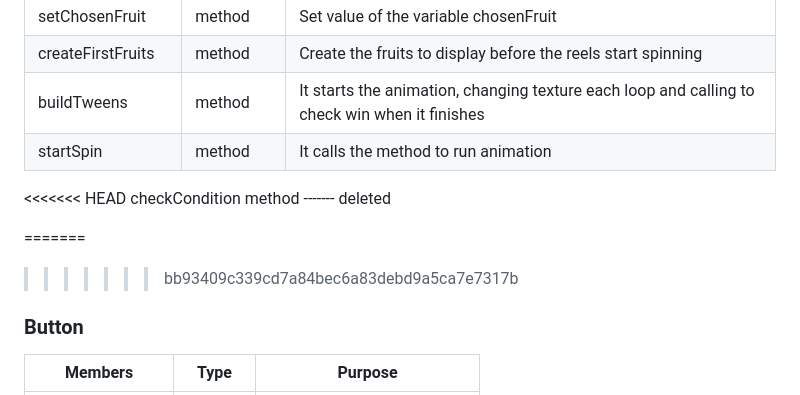
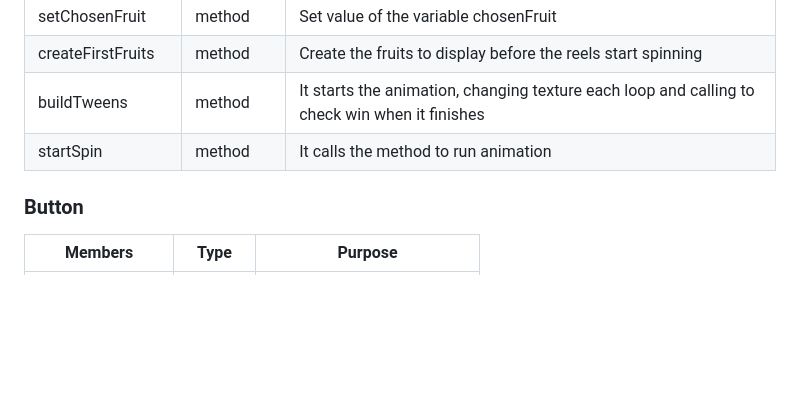
Before and after one commit to Luisaarf/SlotMachine_Game, a Markdown page: README.md, the part around the change. GitHub-like rendering; blank space fills up the shorter version.

```diff
--- a/README.md
+++ b/README.md
@@ -55,11 +55,6 @@ npm run dev
 | buildTweens       | method         | It starts the animation, changing texture each loop and calling to check win when it finishes    |
 | startSpin         | method         | It calls the method to run animation                                                             |
 
-<<<<<<< HEAD
-checkCondition method ------- deleted
-
-=======
->>>>>>> bb93409c339cd7a84bec6a83debd9a5ca7e7317b
 ### Button
 | Members          | Type   | Purpose                     |
 |------------------|--------|-----------------------------|
```
